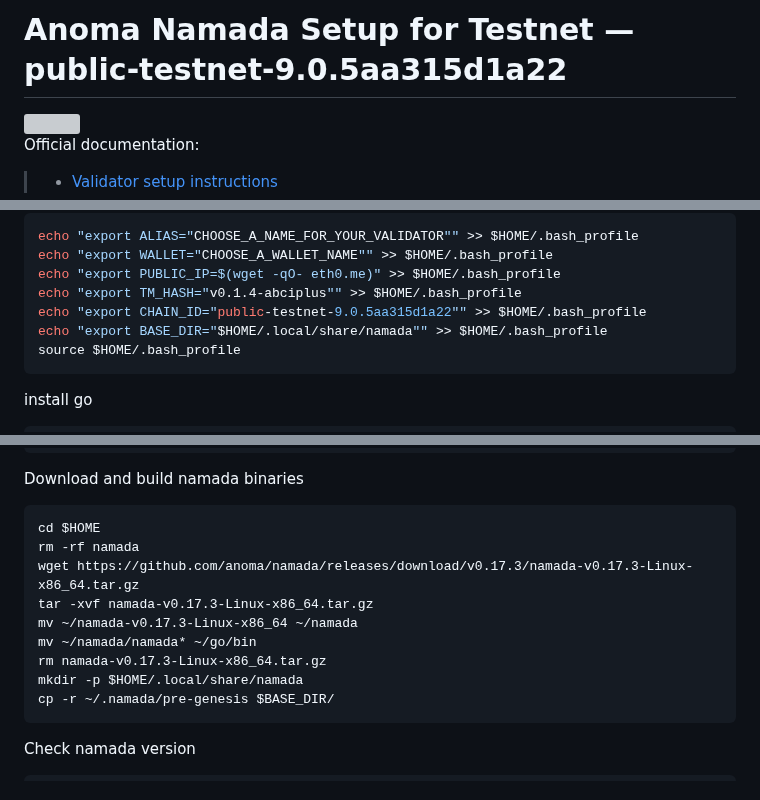
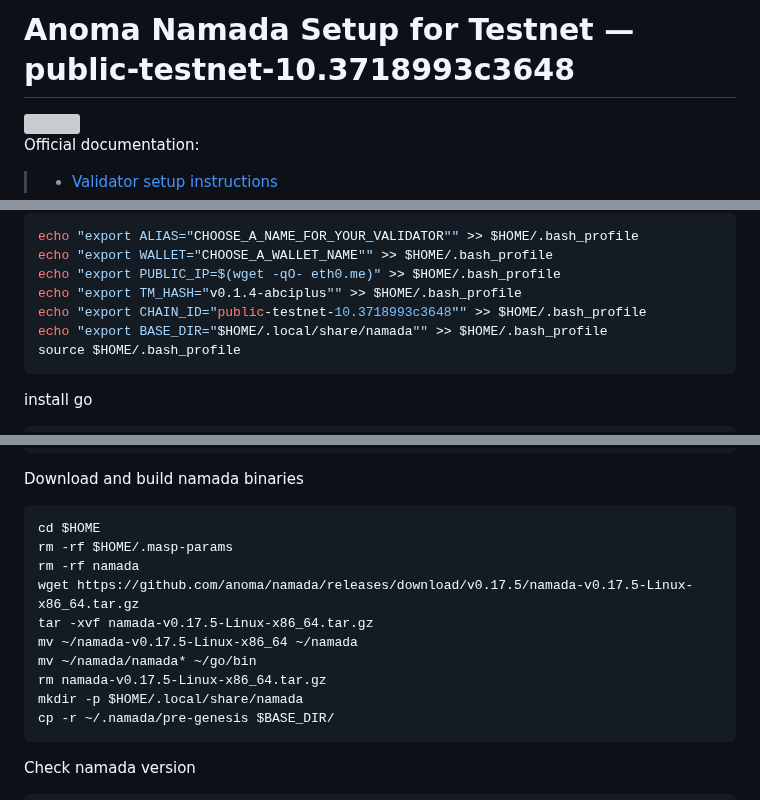
Before and after one commit to itrocket-team/testnet_guides, a Markdown page: namada/README.md, 3 parts joined by grey strips. Drawn GitHub-style; grey boxes are pictures that could not be loaded.

Commit message:
Update public-testnet-10.3718993c3648

```diff
--- a/namada/README.md
+++ b/namada/README.md
@@ -1,5 +1,5 @@
 <div>
-<h1 align="left" style="display: flex;"> Anoma Namada Setup for Testnet — public-testnet-9.0.5aa315d1a22</h1>
+<h1 align="left" style="display: flex;"> Anoma Namada Setup for Testnet — public-testnet-10.3718993c3648</h1>
 <img src="https://avatars.githubusercontent.com/u/87261362?s=200&v=4"  style="float: right;" width="100" height="100"></img>
 </div>
 
@@ -40,7 +40,7 @@ echo "export ALIAS="CHOOSE_A_NAME_FOR_YOUR_VALIDATOR"" >> $HOME/.bash_profile
 echo "export WALLET="CHOOSE_A_WALLET_NAME"" >> $HOME/.bash_profile
 echo "export PUBLIC_IP=$(wget -qO- eth0.me)" >> $HOME/.bash_profile
 echo "export TM_HASH="v0.1.4-abciplus"" >> $HOME/.bash_profile
-echo "export CHAIN_ID="public-testnet-9.0.5aa315d1a22"" >> $HOME/.bash_profile
+echo "export CHAIN_ID="public-testnet-10.3718993c3648"" >> $HOME/.bash_profile
 echo "export BASE_DIR="$HOME/.local/share/namada"" >> $HOME/.bash_profile
 source $HOME/.bash_profile
 ~~~
@@ -76,12 +76,13 @@ Download and build namada binaries
 
 ~~~bash
 cd $HOME
+rm -rf $HOME/.masp-params
 rm -rf namada
-wget https://github.com/anoma/namada/releases/download/v0.17.3/namada-v0.17.3-Linux-x86_64.tar.gz
-tar -xvf namada-v0.17.3-Linux-x86_64.tar.gz
-mv ~/namada-v0.17.3-Linux-x86_64 ~/namada
+wget https://github.com/anoma/namada/releases/download/v0.17.5/namada-v0.17.5-Linux-x86_64.tar.gz
+tar -xvf namada-v0.17.5-Linux-x86_64.tar.gz
+mv ~/namada-v0.17.5-Linux-x86_64 ~/namada
 mv ~/namada/namada* ~/go/bin
-rm namada-v0.17.3-Linux-x86_64.tar.gz
+rm namada-v0.17.5-Linux-x86_64.tar.gz
 mkdir -p $HOME/.local/share/namada
 cp -r ~/.namada/pre-genesis $BASE_DIR/
 ~~~
```
